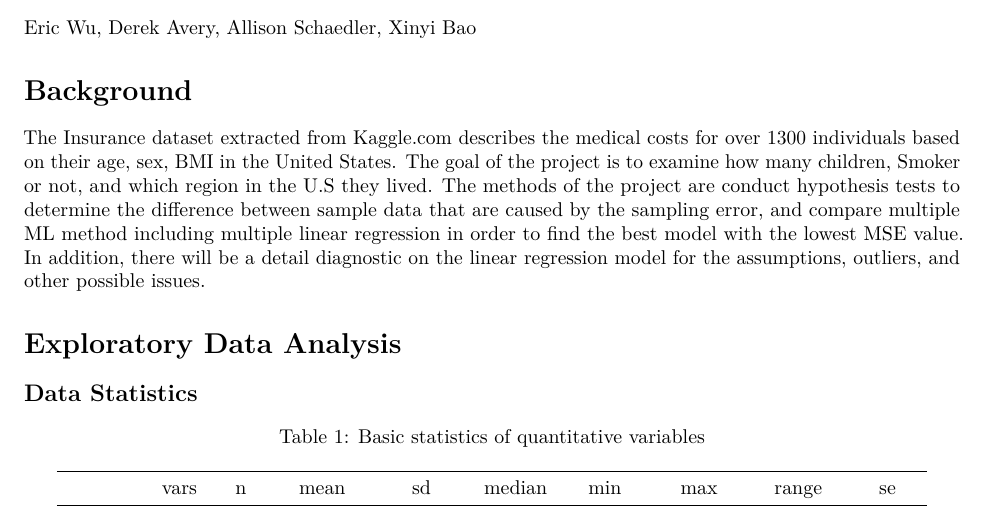
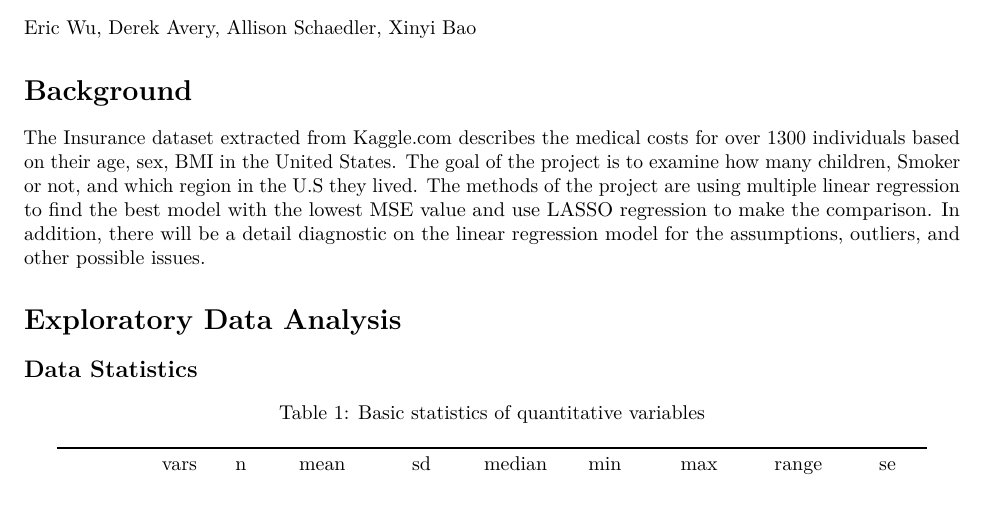
Before and after one commit to Eric7895/STAT_462_Final_Project, an R Markdown document (STAT 462 Final Project.Rmd): part of page 1 of 10, cut so that both start at the same text. Rendered offline with R 4.5, knitr and Pandoc, then LaTeX, with nearby package versions; code that draws random numbers runs with fixed seeds of ours; some code elsewhere in the file could not run offline; common packages that the code uses without loading them are loaded.

Commit message:
Update STAT 462 Final Project.Rmd

````diff
--- a/STAT 462 Final Project.Rmd
+++ b/STAT 462 Final Project.Rmd
@@ -23,7 +23,7 @@ Eric Wu, Derek Avery, Allison Schaedler, Xinyi Bao
 
 # Background
 
-The Insurance dataset extracted from Kaggle.com describes the medical costs for over 1300 individuals based on their age, sex, BMI in the United States. The goal of the project is to examine how many children, Smoker or not, and which region in the U.S they lived. The methods of the project are conduct hypothesis tests to determine the difference between sample data that are caused by the sampling error, and compare multiple ML method including multiple linear regression in order to find the best model with the lowest MSE value. In addition, there will be a detail diagnostic on the linear regression model for the assumptions, outliers, and other possible issues.
+The Insurance dataset extracted from Kaggle.com describes the medical costs for over 1300 individuals based on their age, sex, BMI in the United States. The goal of the project is to examine how many children, Smoker or not, and which region in the U.S they lived. The methods of the project are using multiple linear regression to find the best model with the lowest MSE value and use LASSO regression to make the comparison. In addition, there will be a detail diagnostic on the linear regression model for the assumptions, outliers, and other possible issues.
 
 # Exploratory Data Analysis
 ```{r}
````
